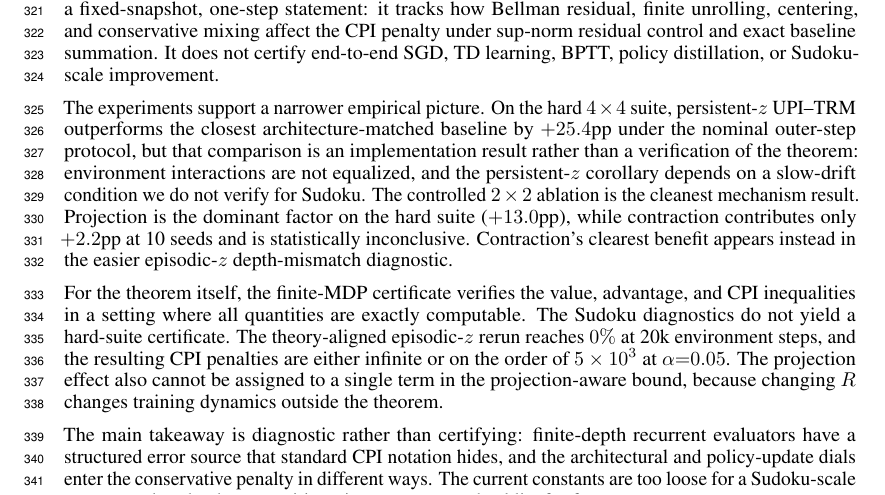
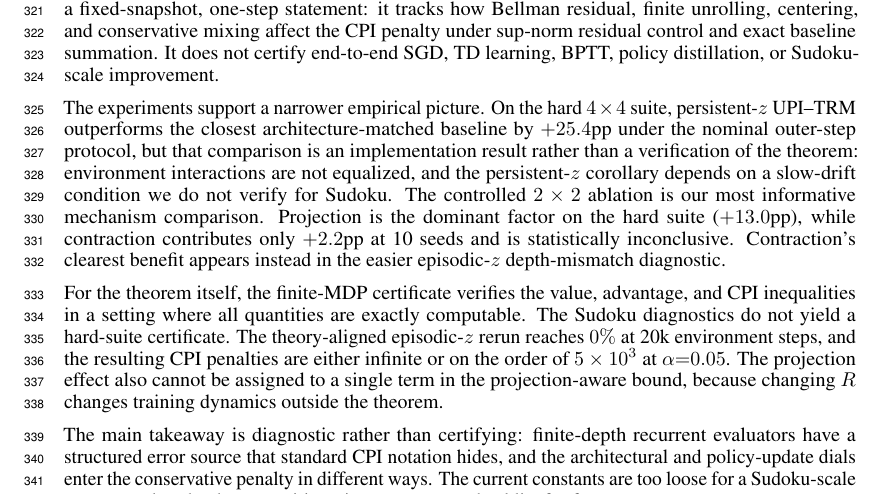
Before and after one commit to buiksat/UPI_TRM, a LaTeX paper (UPI_TRM_NIPS/main.tex): part of page 9 of 41, cut so that both start at the same text. Compiled offline with pdfLaTeX.

Commit message:
section 8: replace informal "cleanest mechanism result"
Replace "the cleanest mechanism result" in the conclusion with the
more conventional "our most informative mechanism comparison".
Cosmetic.

Co-authored-by: Cursor <cursoragent@cursor.com>

```diff
--- a/UPI_TRM_NIPS/main.tex
+++ b/UPI_TRM_NIPS/main.tex
@@ -524,7 +524,7 @@ Contraction helps more clearly in the episodic-$z$ depth-mismatch study on the e
 
 We derived a decomposition of finite-depth recurrent-evaluator error and propagated it through a conservative policy-improvement penalty with explicit $(L_z,n,K,\alpha,R)$ dependence. The result is a fixed-snapshot, one-step statement: it tracks how Bellman residual, finite unrolling, centering, and conservative mixing affect the CPI penalty under sup-norm residual control and exact baseline summation. It does not certify end-to-end SGD, TD learning, BPTT, policy distillation, or Sudoku-scale improvement.
 
-The experiments support a narrower empirical picture. On the hard $4\times4$ suite, persistent-$z$ UPI--TRM outperforms the closest architecture-matched baseline by $+25.4$pp under the nominal outer-step protocol, but that comparison is an implementation result rather than a verification of the theorem: environment interactions are not equalized, and the persistent-$z$ corollary depends on a slow-drift condition we do not verify for Sudoku. The controlled $2\times 2$ ablation is the cleanest mechanism result. Projection is the dominant factor on the hard suite ($+13.0$pp), while contraction contributes only $+2.2$pp at 10 seeds and is statistically inconclusive. Contraction's clearest benefit appears instead in the easier episodic-$z$ depth-mismatch diagnostic.
+The experiments support a narrower empirical picture. On the hard $4\times4$ suite, persistent-$z$ UPI--TRM outperforms the closest architecture-matched baseline by $+25.4$pp under the nominal outer-step protocol, but that comparison is an implementation result rather than a verification of the theorem: environment interactions are not equalized, and the persistent-$z$ corollary depends on a slow-drift condition we do not verify for Sudoku. The controlled $2\times 2$ ablation is our most informative mechanism comparison. Projection is the dominant factor on the hard suite ($+13.0$pp), while contraction contributes only $+2.2$pp at 10 seeds and is statistically inconclusive. Contraction's clearest benefit appears instead in the easier episodic-$z$ depth-mismatch diagnostic.
 
 For the theorem itself, the finite-MDP certificate verifies the value, advantage, and CPI inequalities in a setting where all quantities are exactly computable. The Sudoku diagnostics do not yield a hard-suite certificate. The theory-aligned episodic-$z$ rerun reaches $0\%$ at 20k environment steps, and the resulting CPI penalties are either infinite or on the order of $5\times 10^3$ at $\alpha{=}0.05$. The projection effect also cannot be assigned to a single term in the projection-aware bound, because changing $R$ changes training dynamics outside the theorem.
 
```
